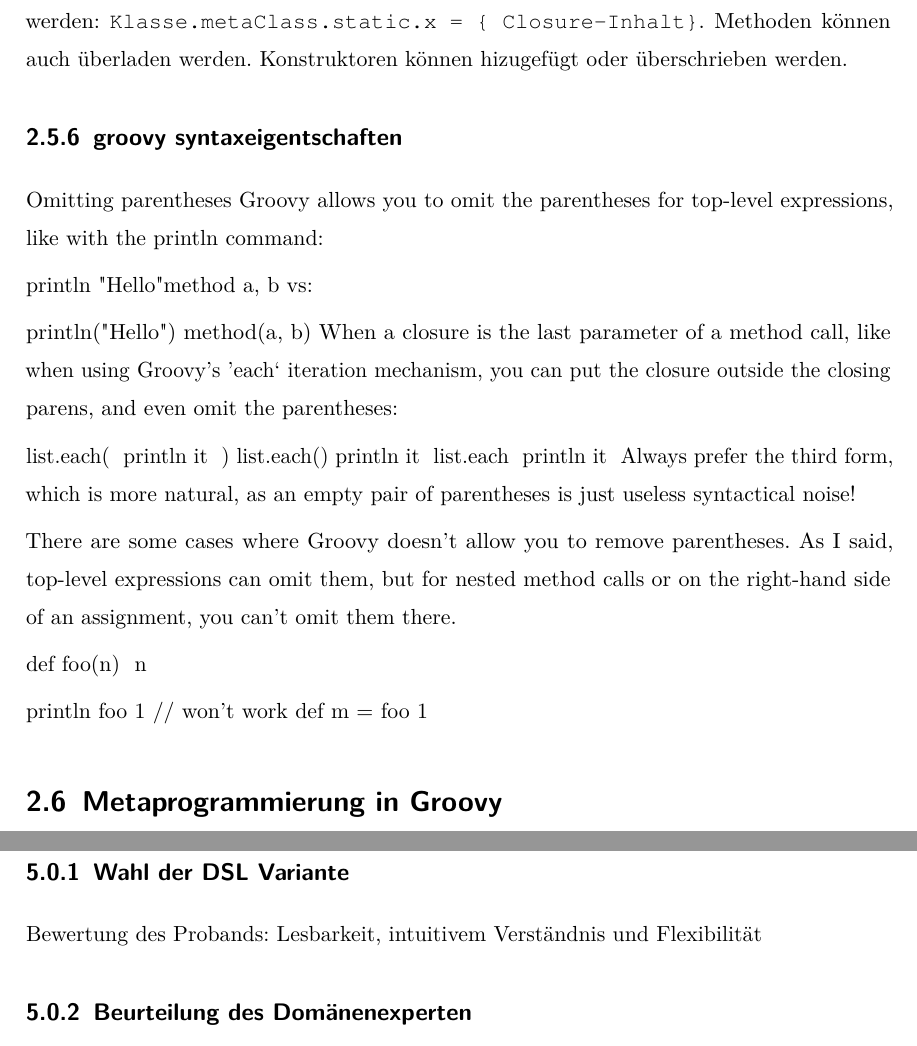
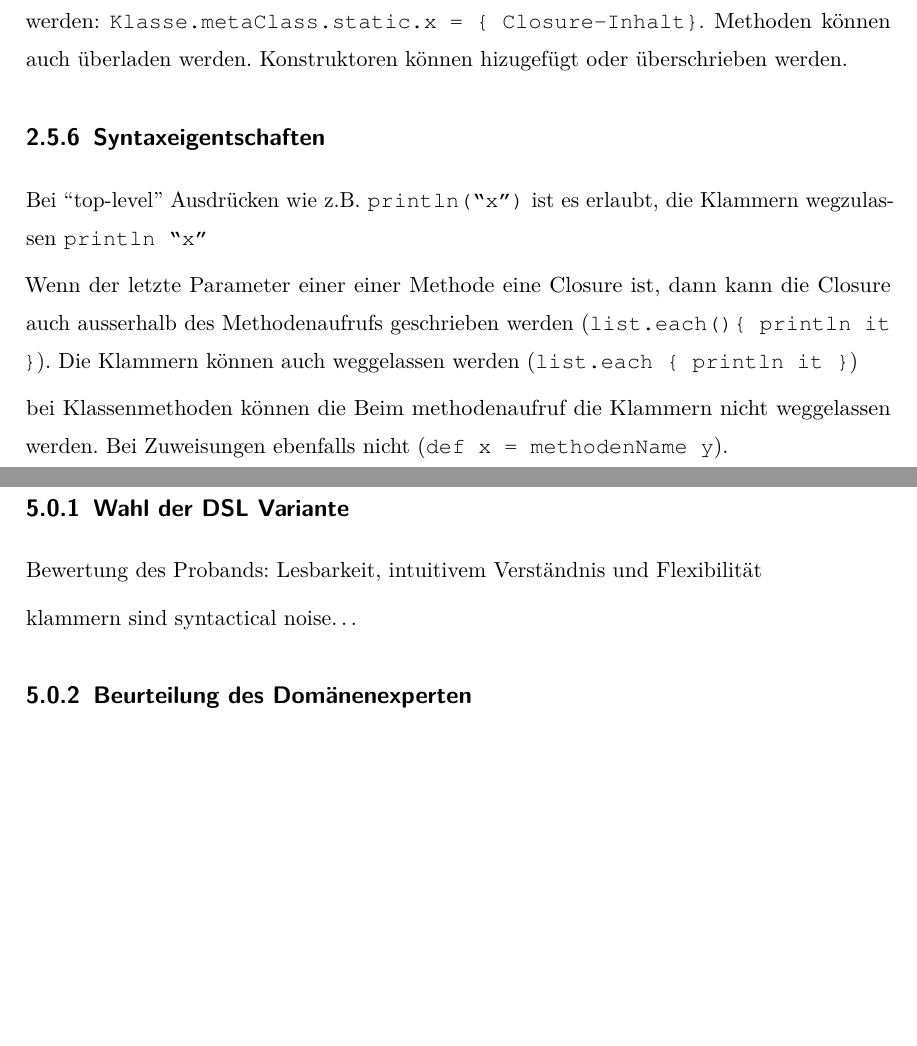
Before and after one commit to snackycracky/paper-dsl, a LaTeX document (dokumentation.tex): two parts of pages 16 and 33 of 36, joined at a grey line, cut so that both start at the same text, the shorter picture padded with empty space. The pictures show the PDF file dokumentation.pdf that the author committed with the source.

Commit message:
more on groovy syntax contract

```diff
--- a/dokumentation.tex
+++ b/dokumentation.tex
@@ -482,33 +483,23 @@ Methoden können auch überladen werden. Konstruktoren können hizugefügt oder
 
 
 
-\subsection{groovy syntaxeigentschaften}
-Omitting parentheses
-Groovy allows you to omit the parentheses for top-level expressions, like with the println command:
+\subsection{Syntaxeigentschaften}
 
-println "Hello"
-method a, b
-vs:
+Bei ``top-level'' Ausdrücken wie z.B. \texttt{println(``x'')} ist es erlaubt,
+die Klammern wegzulassen \texttt{println ``x'' }
 
-println("Hello")
-method(a, b)
-When a closure is the last parameter of a method call, like when using Groovy's 'each‘ iteration mechanism, you can put the closure outside the closing parens, and even omit the parentheses:
+Wenn der letzte Parameter einer einer Methode eine Closure ist, dann kann die
+Closure auch ausserhalb des Methodenaufrufs geschrieben werden
+(\texttt{list.each()\{ println it \}}). Die Klammern können auch weggelassen
+werden (\texttt{list.each \{ println it \}})
 
-list.each( { println it } )
-list.each(){ println it }
-list.each  { println it }
-Always prefer the third form, which is more natural, as an empty pair of parentheses is just useless syntactical noise!
-
-There are some cases where Groovy doesn't allow you to remove parentheses. As I said, top-level expressions can omit them, but for nested method calls or on the right-hand side of an assignment, you can't omit them there.
-
-def foo(n) { n }
-
-println foo 1 // won't work
-def m = foo 1
+bei Klassenmethoden können die Beim methodenaufruf die
+Klammern nicht weggelassen werden. Bei Zuweisungen ebenfalls nicht (\texttt{def
+x = methodenName y}).
 
 
 \chapter{MDA / MDSD und DSM Unterschiede}
-
+ %TODO
 
 \chapter{Praktischer Teil}
 
@@ -954,6 +945,8 @@ handelt.
 \subsection{Wahl der DSL Variante}
 Bewertung des Probands: Lesbarkeit, intuitivem Verständnis und Flexibilität
 
+klammern sind syntactical noise\ldots
+
 \subsection{Beurteilung des Domänenexperten}
 
 \subsection{Beurteilung der Meta-Programmierungstools von Grovvy}
```
Also changed, not shown: dokumentation.pdf, dokumentation.tex (3 more changed lines), 1 other file.
